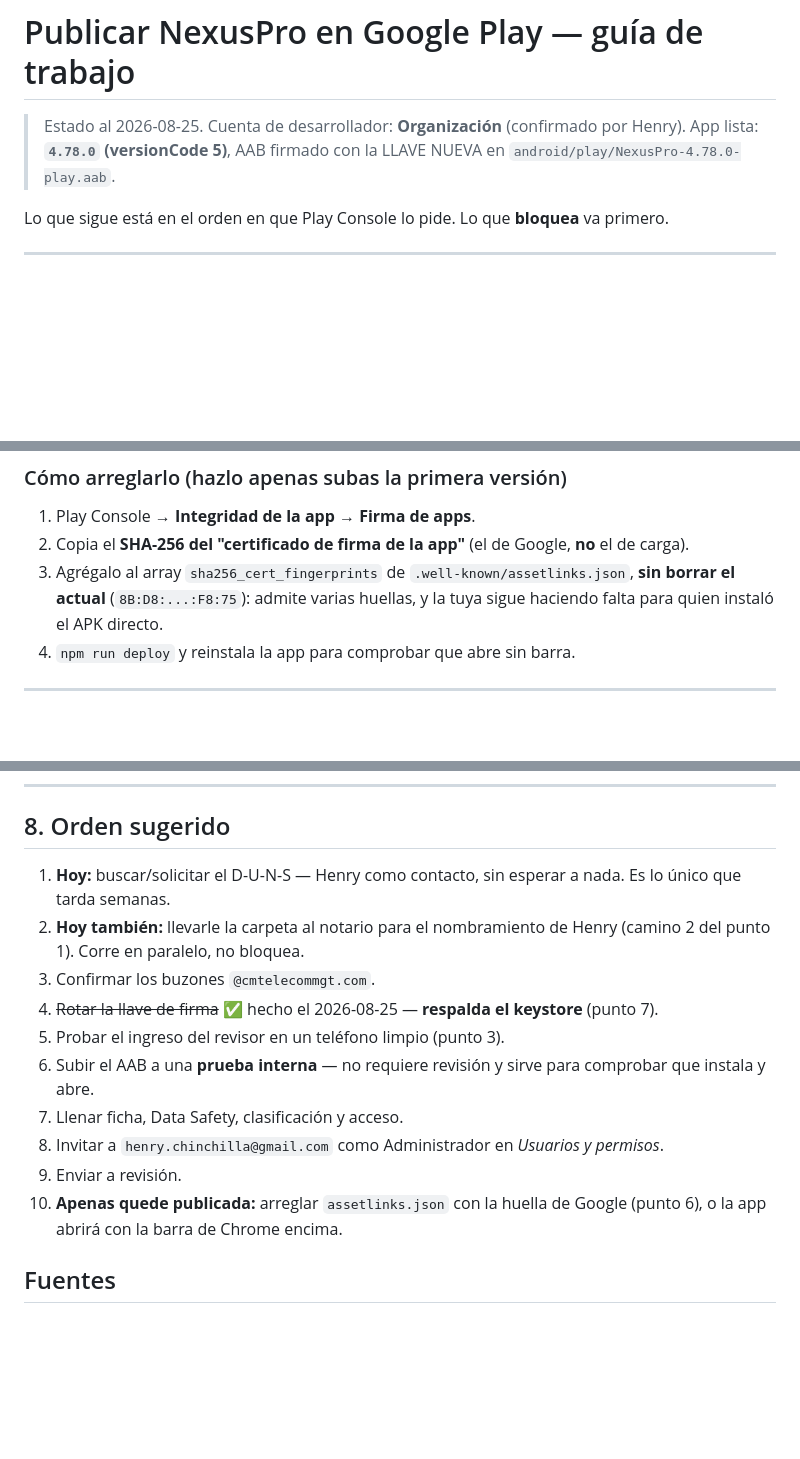
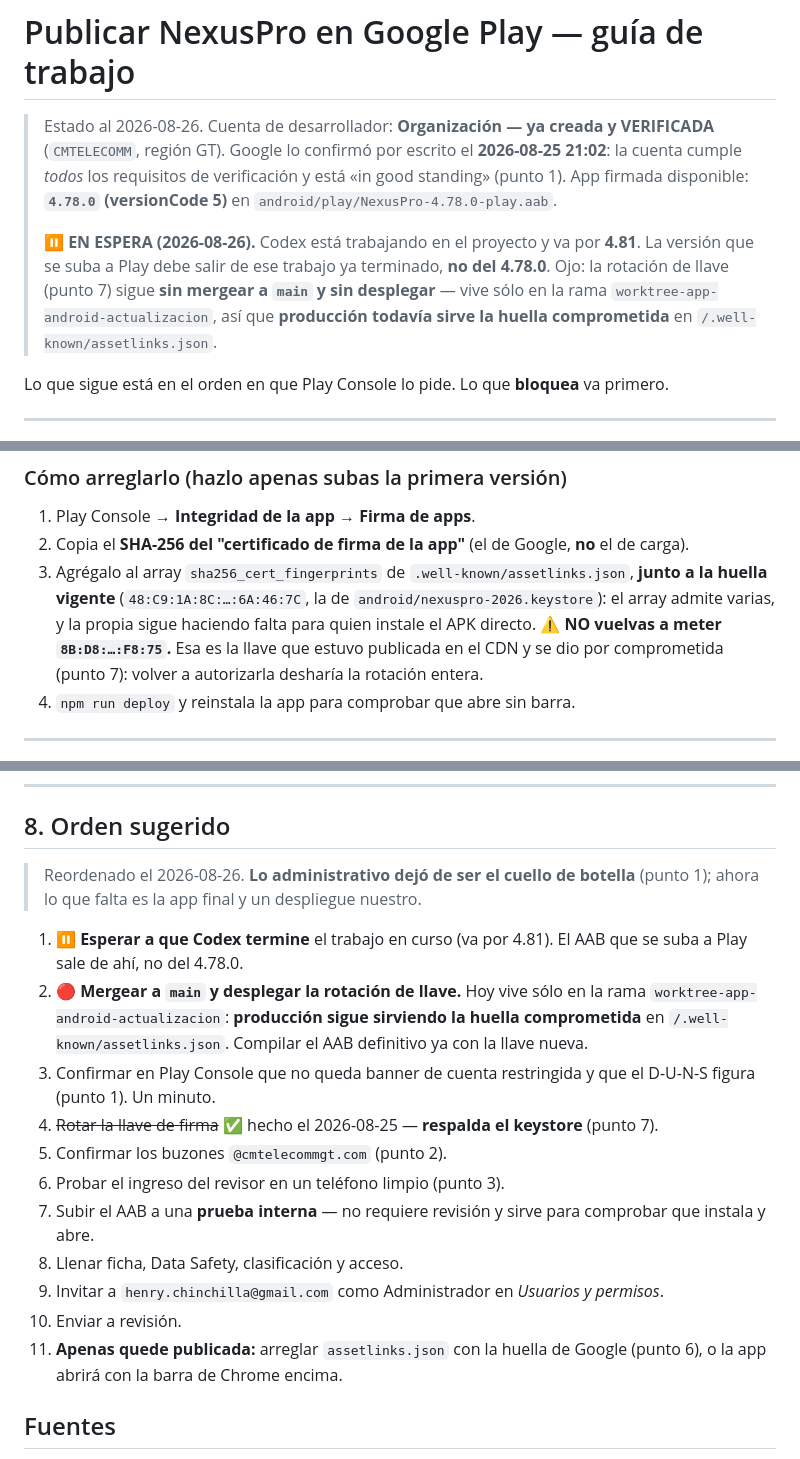
Before and after one commit to henrychinchilla/tallerpro.enterprise, a Markdown page: docs/PUBLICAR-EN-GOOGLE-PLAY.md, 3 parts joined by grey strips. Drawn GitHub-style; blank space fills up the shorter version.

```diff
--- a/docs/PUBLICAR-EN-GOOGLE-PLAY.md
+++ b/docs/PUBLICAR-EN-GOOGLE-PLAY.md
@@ -1,8 +1,15 @@
 # Publicar NexusPro en Google Play — guía de trabajo
 
-> Estado al 2026-08-25. Cuenta de desarrollador: **Organización** (confirmado por Henry).
-> App lista: **`4.78.0` (versionCode 5)**, AAB firmado con la LLAVE NUEVA en
-> `android/play/NexusPro-4.78.0-play.aab`.
+> Estado al 2026-08-26. Cuenta de desarrollador: **Organización — ya creada y VERIFICADA**
+> (`CMTELECOMM`, región GT). Google lo confirmó por escrito el **2026-08-25 21:02**: la cuenta
+> cumple *todos* los requisitos de verificación y está «in good standing» (punto 1).
+> App firmada disponible: **`4.78.0` (versionCode 5)** en `android/play/NexusPro-4.78.0-play.aab`.
+>
+> ⏸️ **EN ESPERA (2026-08-26).** Codex está trabajando en el proyecto y va por **4.81**. La
+> versión que se suba a Play debe salir de ese trabajo ya terminado, **no del 4.78.0**. Ojo:
+> la rotación de llave (punto 7) sigue **sin mergear a `main` y sin desplegar** — vive sólo en
+> la rama `worktree-app-android-actualizacion`, así que **producción todavía sirve la huella
+> comprometida** en `/.well-known/assetlinks.json`.
 
 Lo que sigue está en el orden en que Play Console lo pide. Lo que **bloquea** va primero.
 
@@ -289,9 +340,11 @@ app se abre **con la barra de URL de Chrome encima**. Se ve como una página web
 ### Cómo arreglarlo (hazlo apenas subas la primera versión)
 1. Play Console → **Integridad de la app** → **Firma de apps**.
 2. Copia el **SHA-256 del "certificado de firma de la app"** (el de Google, **no** el de carga).
-3. Agrégalo al array `sha256_cert_fingerprints` de `.well-known/assetlinks.json`,
-   **sin borrar el actual** (`8B:D8:...:F8:75`): admite varias huellas, y la tuya sigue
-   haciendo falta para quien instaló el APK directo.
+3. Agrégalo al array `sha256_cert_fingerprints` de `.well-known/assetlinks.json`, **junto a la
+   huella vigente** (`48:C9:1A:8C:…:6A:46:7C`, la de `android/nexuspro-2026.keystore`): el
+   array admite varias, y la propia sigue haciendo falta para quien instale el APK directo.
+   ⚠️ **NO vuelvas a meter `8B:D8:…:F8:75`.** Esa es la llave que estuvo publicada en el CDN y
+   se dio por comprometida (punto 7): volver a autorizarla desharía la rotación entera.
 4. `npm run deploy` y reinstala la app para comprobar que abre sin barra.
 
 ---
@@ -321,19 +374,25 @@ en Supabase. El aviso de versión nueva ya se lo explica paso a paso; lo dispara
 
 ## 8. Orden sugerido
 
-1. **Hoy:** buscar/solicitar el D-U-N-S — Henry como contacto, sin esperar a nada. Es lo único
-   que tarda semanas.
-2. **Hoy también:** llevarle la carpeta al notario para el nombramiento de Henry (camino 2 del
-   punto 1). Corre en paralelo, no bloquea.
-3. Confirmar los buzones `@cmtelecommgt.com`.
+> Reordenado el 2026-08-26. **Lo administrativo dejó de ser el cuello de botella** (punto 1);
+> ahora lo que falta es la app final y un despliegue nuestro.
+
+1. ⏸️ **Esperar a que Codex termine** el trabajo en curso (va por 4.81). El AAB que se suba a
+   Play sale de ahí, no del 4.78.0.
+2. 🔴 **Mergear a `main` y desplegar la rotación de llave.** Hoy vive sólo en la rama
+   `worktree-app-android-actualizacion`: **producción sigue sirviendo la huella comprometida**
+   en `/.well-known/assetlinks.json`. Compilar el AAB definitivo ya con la llave nueva.
+3. Confirmar en Play Console que no queda banner de cuenta restringida y que el D-U-N-S figura
+   (punto 1). Un minuto.
 4. ~~Rotar la llave de firma~~ ✅ hecho el 2026-08-25 — **respalda el keystore** (punto 7).
-5. Probar el ingreso del revisor en un teléfono limpio (punto 3).
-6. Subir el AAB a una **prueba interna** — no requiere revisión y sirve para comprobar que
+5. Confirmar los buzones `@cmtelecommgt.com` (punto 2).
+6. Probar el ingreso del revisor en un teléfono limpio (punto 3).
+7. Subir el AAB a una **prueba interna** — no requiere revisión y sirve para comprobar que
    instala y abre.
-7. Llenar ficha, Data Safety, clasificación y acceso.
-8. Invitar a `henry.chinchilla@gmail.com` como Administrador en *Usuarios y permisos*.
-9. Enviar a revisión.
-10. **Apenas quede publicada:** arreglar `assetlinks.json` con la huella de Google (punto 6),
+8. Llenar ficha, Data Safety, clasificación y acceso.
+9. Invitar a `henry.chinchilla@gmail.com` como Administrador en *Usuarios y permisos*.
+10. Enviar a revisión.
+11. **Apenas quede publicada:** arreglar `assetlinks.json` con la huella de Google (punto 6),
     o la app abrirá con la barra de Chrome encima.
 
 ## Fuentes
```
Also changed, not shown: other parts of docs/PUBLICAR-EN-GOOGLE-PLAY.md (+46 -2 lines).
